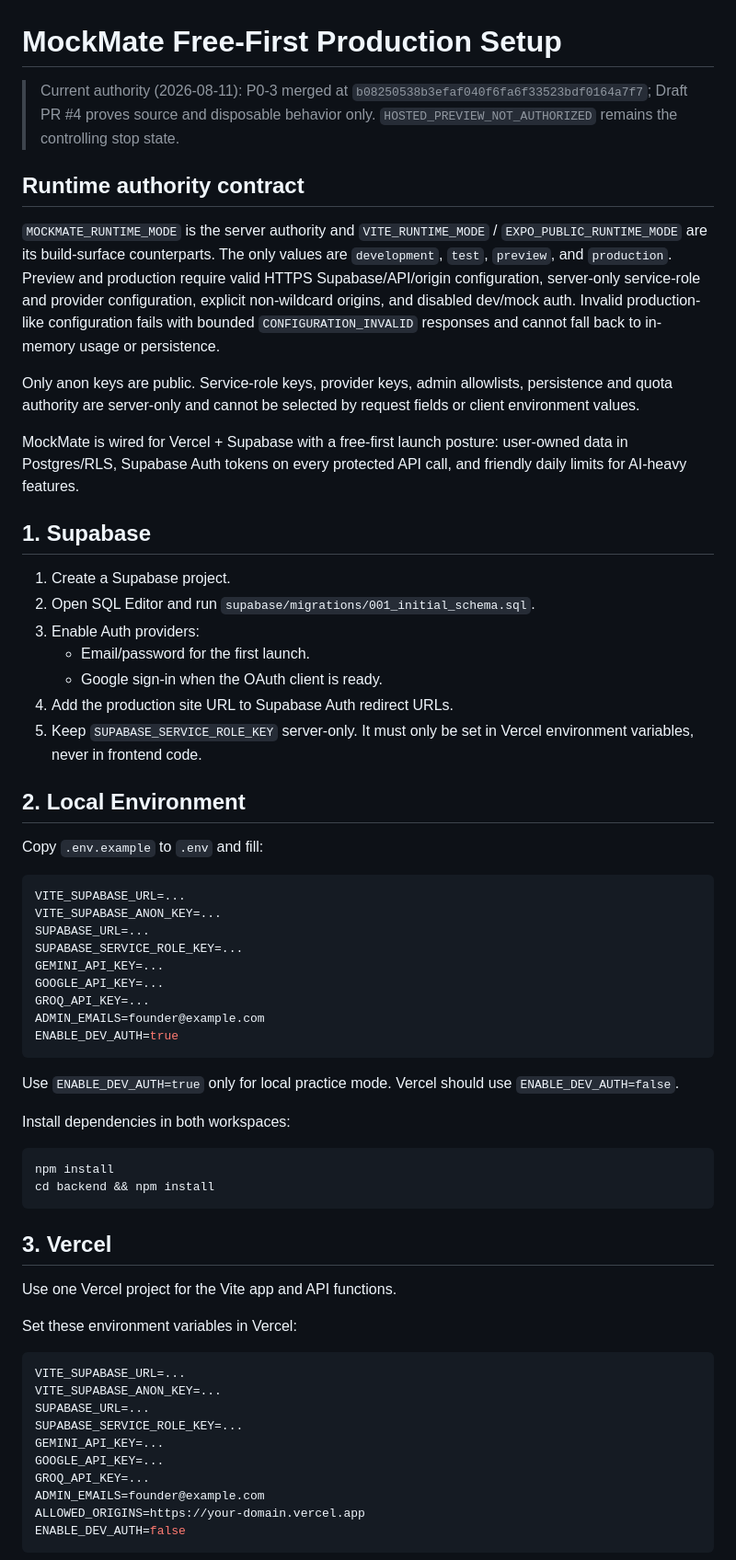
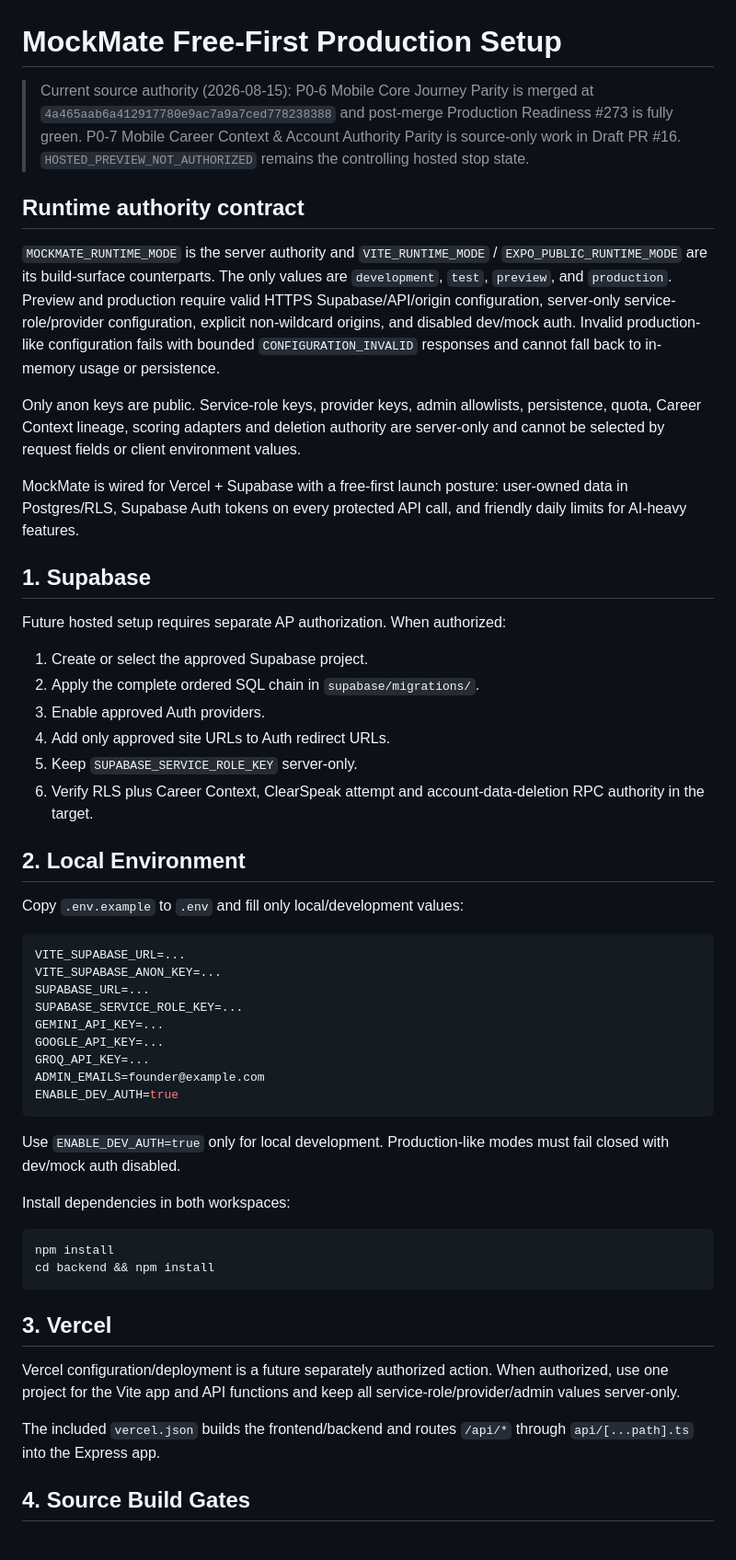
Before and after one commit to APReddy-AutoBotz/MockMate-OS, a Markdown page: docs/free-first-production.md, the part around one of its changes. Shown at 92% size. Rendered like a GitHub page.

````diff
--- a/docs/free-first-production.md
+++ b/docs/free-first-production.md
@@ -1,28 +1,29 @@
 # MockMate Free-First Production Setup
 
-> Current authority (2026-08-11): P0-3 merged at `b08250538b3efaf040f6fa6f33523bdf0164a7f7`; Draft PR #4 proves source and disposable behavior only. `HOSTED_PREVIEW_NOT_AUTHORIZED` remains the controlling stop state.
+> Current source authority (2026-08-15): P0-6 Mobile Core Journey Parity is merged at `4a465aab6a412917780e9ac7a9a7ced778238388` and post-merge Production Readiness #273 is fully green. P0-7 Mobile Career Context & Account Authority Parity is source-only work in Draft PR #16. `HOSTED_PREVIEW_NOT_AUTHORIZED` remains the controlling hosted stop state.
 
 ## Runtime authority contract
 
-`MOCKMATE_RUNTIME_MODE` is the server authority and `VITE_RUNTIME_MODE` / `EXPO_PUBLIC_RUNTIME_MODE` are its build-surface counterparts. The only values are `development`, `test`, `preview`, and `production`. Preview and production require valid HTTPS Supabase/API/origin configuration, server-only service-role and provider configuration, explicit non-wildcard origins, and disabled dev/mock auth. Invalid production-like configuration fails with bounded `CONFIGURATION_INVALID` responses and cannot fall back to in-memory usage or persistence.
+`MOCKMATE_RUNTIME_MODE` is the server authority and `VITE_RUNTIME_MODE` / `EXPO_PUBLIC_RUNTIME_MODE` are its build-surface counterparts. The only values are `development`, `test`, `preview`, and `production`. Preview and production require valid HTTPS Supabase/API/origin configuration, server-only service-role/provider configuration, explicit non-wildcard origins, and disabled dev/mock auth. Invalid production-like configuration fails with bounded `CONFIGURATION_INVALID` responses and cannot fall back to in-memory usage or persistence.
 
-Only anon keys are public. Service-role keys, provider keys, admin allowlists, persistence and quota authority are server-only and cannot be selected by request fields or client environment values.
+Only anon keys are public. Service-role keys, provider keys, admin allowlists, persistence, quota, Career Context lineage, scoring adapters and deletion authority are server-only and cannot be selected by request fields or client environment values.
 
 MockMate is wired for Vercel + Supabase with a free-first launch posture: user-owned data in Postgres/RLS, Supabase Auth tokens on every protected API call, and friendly daily limits for AI-heavy features.
 
 ## 1. Supabase
 
-1. Create a Supabase project.
-2. Open SQL Editor and run `supabase/migrations/001_initial_schema.sql`.
-3. Enable Auth providers:
-   - Email/password for the first launch.
-   - Google sign-in when the OAuth client is ready.
-4. Add the production site URL to Supabase Auth redirect URLs.
-5. Keep `SUPABASE_SERVICE_ROLE_KEY` server-only. It must only be set in Vercel environment variables, never in frontend code.
+Future hosted setup requires separate AP authorization. When authorized:
+
+1. Create or select the approved Supabase project.
+2. Apply the complete ordered SQL chain in `supabase/migrations/`.
+3. Enable approved Auth providers.
+4. Add only approved site URLs to Auth redirect URLs.
+5. Keep `SUPABASE_SERVICE_ROLE_KEY` server-only.
+6. Verify RLS plus Career Context, ClearSpeak attempt and account-data-deletion RPC authority in the target.
 
 ## 2. Local Environment
 
-Copy `.env.example` to `.env` and fill:
+Copy `.env.example` to `.env` and fill only local/development values:
 
 ```env
 VITE_SUPABASE_URL=...
@@ -36,7 +37,7 @@ ADMIN_EMAILS=founder@example.com
 ENABLE_DEV_AUTH=true
 ```
 
-Use `ENABLE_DEV_AUTH=true` only for local practice mode. Vercel should use `ENABLE_DEV_AUTH=false`.
+Use `ENABLE_DEV_AUTH=true` only for local development. Production-like modes must fail closed with dev/mock auth disabled.
 
 Install dependencies in both workspaces:
 
@@ -47,20 +48,9 @@ cd backend && npm install
 
 ## 3. Vercel
 
-Use one Vercel project for the Vite app and API functions.
+Vercel configuration/deployment is a future separately authorized action. When authorized, use one project for the Vite app and API functions and keep all service-role/provider/admin values server-only.
 
-Set these environment variables in Vercel:
+The included `vercel.json` builds the frontend/backend and routes `/api/*` through `api/[...path].ts` into the Express app.
 
-```env
-VITE_SUPABASE_URL=...
-VITE_SUPABASE_ANON_KEY=...
-SUPABASE_URL=...
-SUPABASE_SERVICE_ROLE_KEY=...
-GEMINI_API_KEY=...
-GOOGLE_API_KEY=...
-GROQ_API_KEY=...
-ADMIN_EMAILS=founder@example.com
-ALLOWED_ORIGINS=https://your-domain.vercel.app
-ENABLE_DEV_AUTH=false
-```
+## 4. Source Build Gates
 
````
Also changed, not shown: other parts of docs/free-first-production.md (+28 -33 lines).
